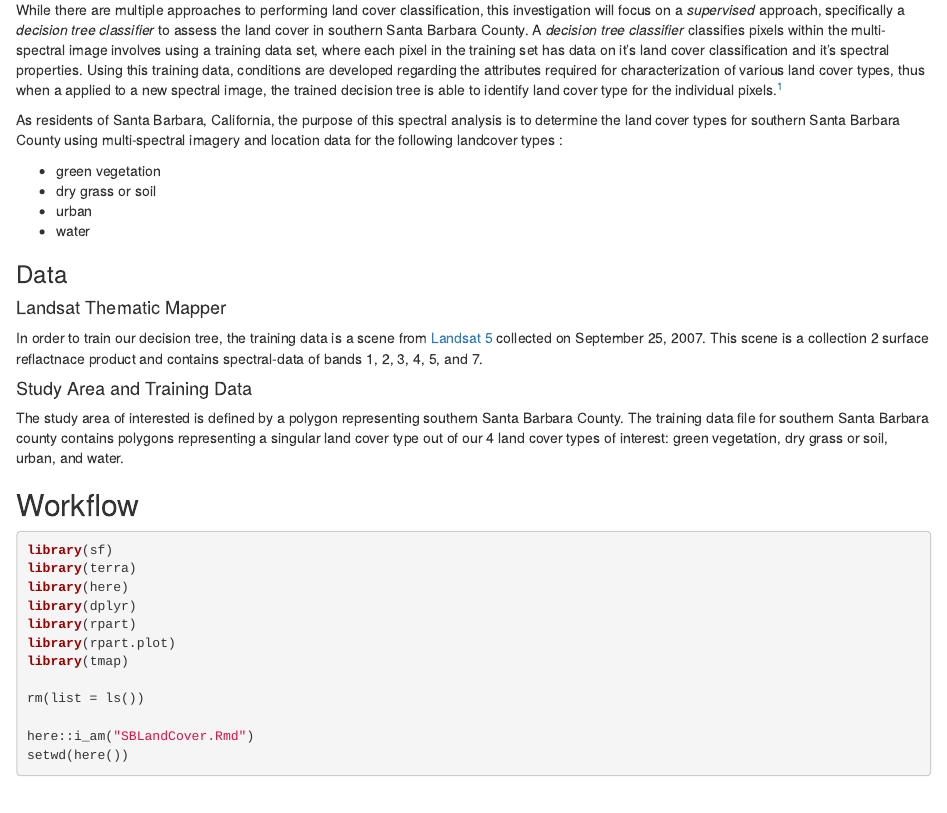
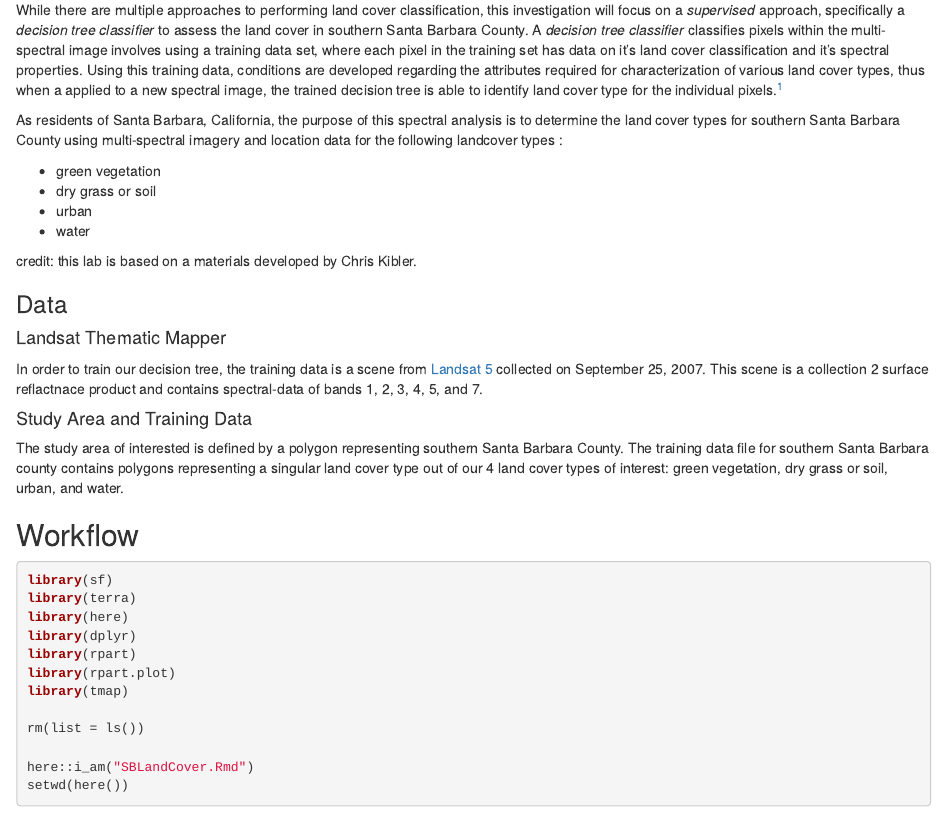
Before and after one commit to emmacardoso/SBLandCover, an R Markdown document (SBLandCover.Rmd): the page in a window 1100 px wide, from 260 px down. Rendered offline with R 4.5, knitr and Pandoc, with nearby package versions; some code elsewhere in the file could not run offline.

```diff
--- a/SBLandCover.Rmd
+++ b/SBLandCover.Rmd
@@ -24,6 +24,7 @@
 -   water\
 
 
+credit: this lab is based on a materials developed by Chris Kibler.
 
 [^glad]:Global Land Analysis and Discovery. (n.d.).  Land Cover Classification. https://glad.umd.edu/ard/land-cover-classification
 
```
Also changed, not shown: 2 other files.
